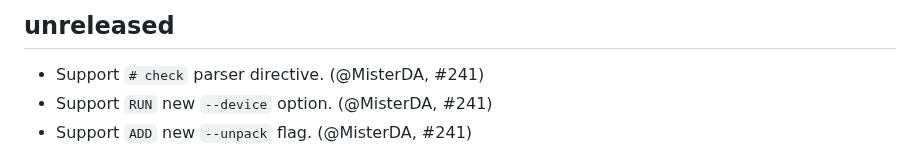
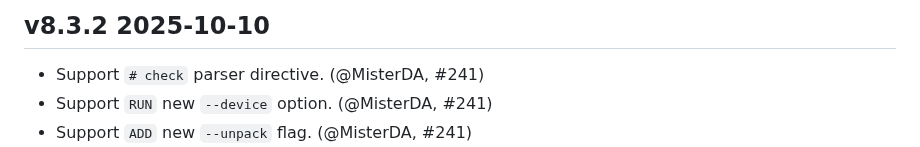
Before and after one commit to ocurrent/ocaml-dockerfile, a Markdown page: CHANGES.md, the part around the change. GitHub-like rendering.

Commit message:
Update CHANGES.md before release

```diff
--- a/CHANGES.md
+++ b/CHANGES.md
@@ -1,5 +1,5 @@
-unreleased
-----------
+v8.3.2 2025-10-10
+-----------------
 
 - Support `# check` parser directive. (@MisterDA, #241)
 - Support `RUN` new `--device` option. (@MisterDA, #241)
```
